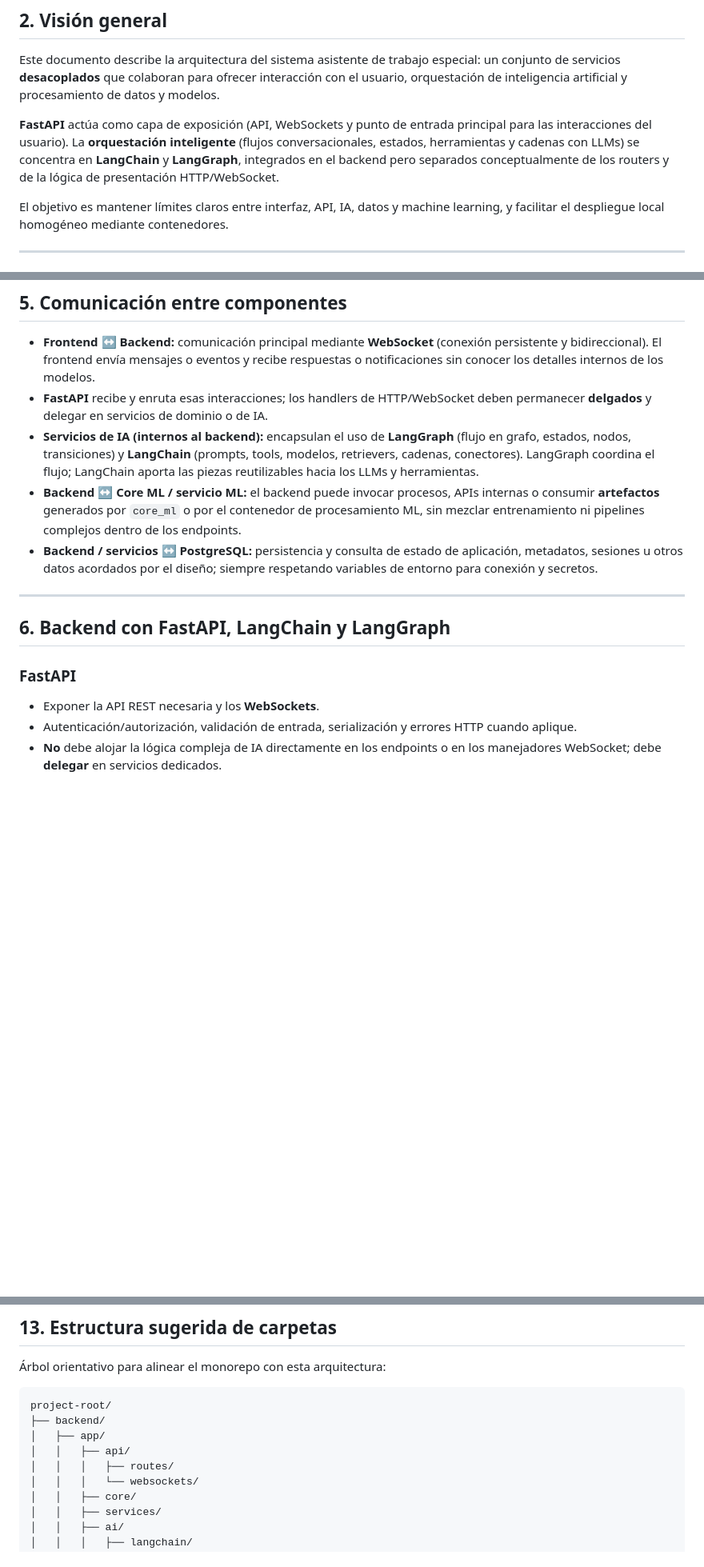
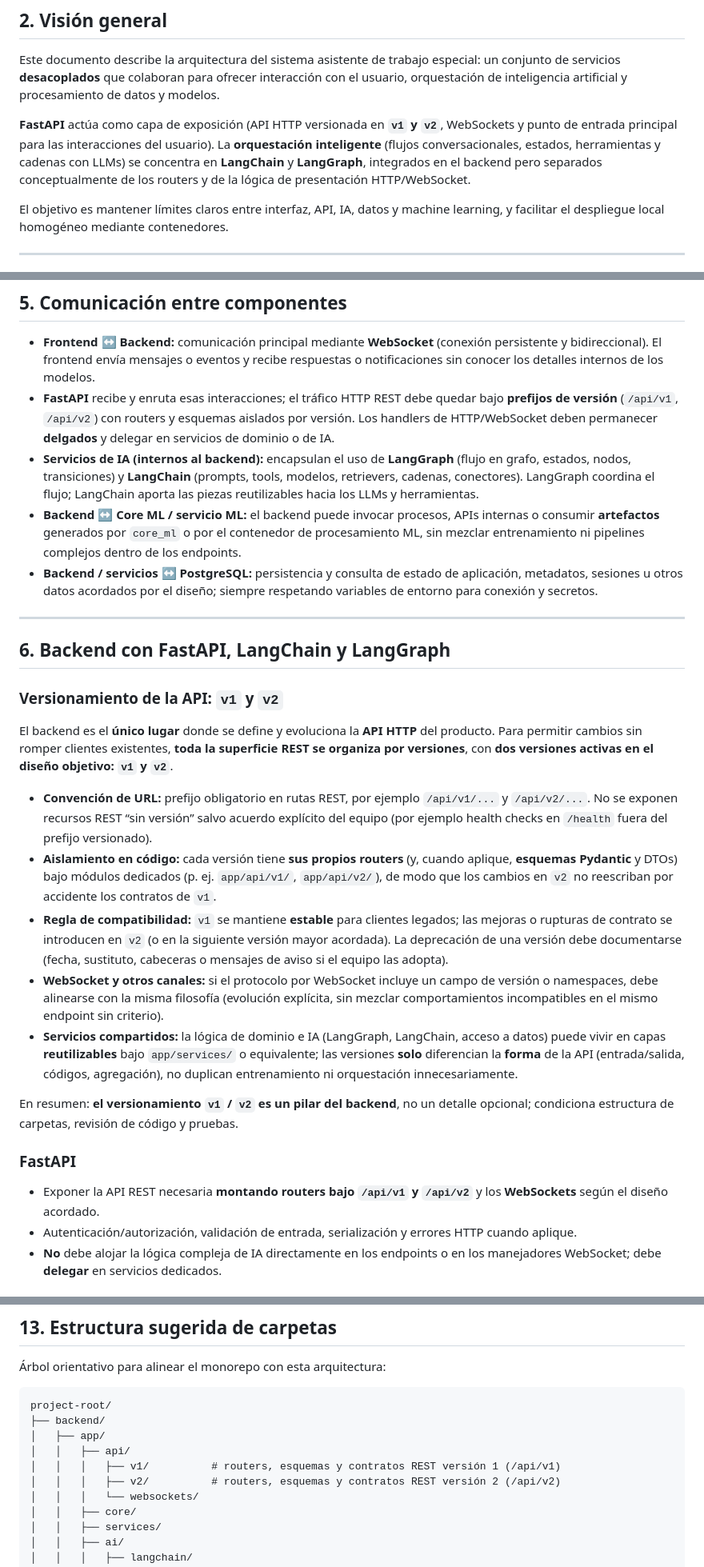
Before and after one commit to PROYECTOSUNITEC/PRY02-SPECIAL-DEGREE-WOTK-ASSISTANT, a Markdown page: ARQUITECTURE.md, 3 parts joined by grey strips. Shown at 80% size. Rendered like a GitHub page; blank space fills up the shorter version.

Commit message:
feat: api arquitecture

```diff
--- a/ARQUITECTURE.md
+++ b/ARQUITECTURE.md
@@ -4,7 +4,7 @@
 
 Este documento describe la arquitectura del sistema asistente de trabajo especial: un conjunto de servicios **desacoplados** que colaboran para ofrecer interacción con el usuario, orquestación de inteligencia artificial y procesamiento de datos y modelos.
 
-**FastAPI** actúa como capa de exposición (API, WebSockets y punto de entrada principal para las interacciones del usuario). La **orquestación inteligente** (flujos conversacionales, estados, herramientas y cadenas con LLMs) se concentra en **LangChain** y **LangGraph**, integrados en el backend pero separados conceptualmente de los routers y de la lógica de presentación HTTP/WebSocket.
+**FastAPI** actúa como capa de exposición (API HTTP versionada en **`v1` y `v2`**, WebSockets y punto de entrada principal para las interacciones del usuario). La **orquestación inteligente** (flujos conversacionales, estados, herramientas y cadenas con LLMs) se concentra en **LangChain** y **LangGraph**, integrados en el backend pero separados conceptualmente de los routers y de la lógica de presentación HTTP/WebSocket.
 
 El objetivo es mantener límites claros entre interfaz, API, IA, datos y machine learning, y facilitar el despliegue local homogéneo mediante contenedores.
 
@@ -63,7 +63,7 @@ flowchart TB
 ## 5. Comunicación entre componentes
 
 - **Frontend ↔ Backend:** comunicación principal mediante **WebSocket** (conexión persistente y bidireccional). El frontend envía mensajes o eventos y recibe respuestas o notificaciones sin conocer los detalles internos de los modelos.
-- **FastAPI** recibe y enruta esas interacciones; los handlers de HTTP/WebSocket deben permanecer **delgados** y delegar en servicios de dominio o de IA.
+- **FastAPI** recibe y enruta esas interacciones; el tráfico HTTP REST debe quedar bajo **prefijos de versión** (`/api/v1`, `/api/v2`) con routers y esquemas aislados por versión. Los handlers de HTTP/WebSocket deben permanecer **delgados** y delegar en servicios de dominio o de IA.
 - **Servicios de IA (internos al backend):** encapsulan el uso de **LangGraph** (flujo en grafo, estados, nodos, transiciones) y **LangChain** (prompts, tools, modelos, retrievers, cadenas, conectores). LangGraph coordina el flujo; LangChain aporta las piezas reutilizables hacia los LLMs y herramientas.
 - **Backend ↔ Core ML / servicio ML:** el backend puede invocar procesos, APIs internas o consumir **artefactos** generados por `core_ml` o por el contenedor de procesamiento ML, sin mezclar entrenamiento ni pipelines complejos dentro de los endpoints.
 - **Backend / servicios ↔ PostgreSQL:** persistencia y consulta de estado de aplicación, metadatos, sesiones u otros datos acordados por el diseño; siempre respetando variables de entorno para conexión y secretos.
@@ -72,9 +72,21 @@ flowchart TB
 
 ## 6. Backend con FastAPI, LangChain y LangGraph
 
+### Versionamiento de la API: `v1` y `v2`
+
+El backend es el **único lugar** donde se define y evoluciona la **API HTTP** del producto. Para permitir cambios sin romper clientes existentes, **toda la superficie REST se organiza por versiones**, con **dos versiones activas en el diseño objetivo: `v1` y `v2`**.
+
+- **Convención de URL:** prefijo obligatorio en rutas REST, por ejemplo `/api/v1/...` y `/api/v2/...`. No se exponen recursos REST “sin versión” salvo acuerdo explícito del equipo (por ejemplo health checks en `/health` fuera del prefijo versionado).
+- **Aislamiento en código:** cada versión tiene **sus propios routers** (y, cuando aplique, **esquemas Pydantic** y DTOs) bajo módulos dedicados (p. ej. `app/api/v1/`, `app/api/v2/`), de modo que los cambios en `v2` no reescriban por accidente los contratos de `v1`.
+- **Regla de compatibilidad:** `v1` se mantiene **estable** para clientes legados; las mejoras o rupturas de contrato se introducen en `v2` (o en la siguiente versión mayor acordada). La deprecación de una versión debe documentarse (fecha, sustituto, cabeceras o mensajes de aviso si el equipo las adopta).
+- **WebSocket y otros canales:** si el protocolo por WebSocket incluye un campo de versión o namespaces, debe alinearse con la misma filosofía (evolución explícita, sin mezclar comportamientos incompatibles en el mismo endpoint sin criterio).
+- **Servicios compartidos:** la lógica de dominio e IA (LangGraph, LangChain, acceso a datos) puede vivir en capas **reutilizables** bajo `app/services/` o equivalente; las versiones **solo** diferencian la **forma** de la API (entrada/salida, códigos, agregación), no duplican entrenamiento ni orquestación innecesariamente.
+
+En resumen: **el versionamiento `v1` / `v2` es un pilar del backend**, no un detalle opcional; condiciona estructura de carpetas, revisión de código y pruebas.
+
 ### FastAPI
 
-- Exponer la API REST necesaria y los **WebSockets**.
+- Exponer la API REST necesaria **montando routers bajo `/api/v1` y `/api/v2`** y los **WebSockets** según el diseño acordado.
 - Autenticación/autorización, validación de entrada, serialización y errores HTTP cuando aplique.
 - **No** debe alojar la lógica compleja de IA directamente en los endpoints o en los manejadores WebSocket; debe **delegar** en servicios dedicados.
 
@@ -191,7 +203,8 @@ project-root/
 ├── backend/
 │   ├── app/
 │   │   ├── api/
-│   │   │   ├── routes/
+│   │   │   ├── v1/          # routers, esquemas y contratos REST versión 1 (/api/v1)
+│   │   │   ├── v2/          # routers, esquemas y contratos REST versión 2 (/api/v2)
 │   │   │   └── websockets/
 │   │   ├── core/
 │   │   ├── services/
```
Also changed, not shown: other parts of ARQUITECTURE.md (+5 -4 lines).
